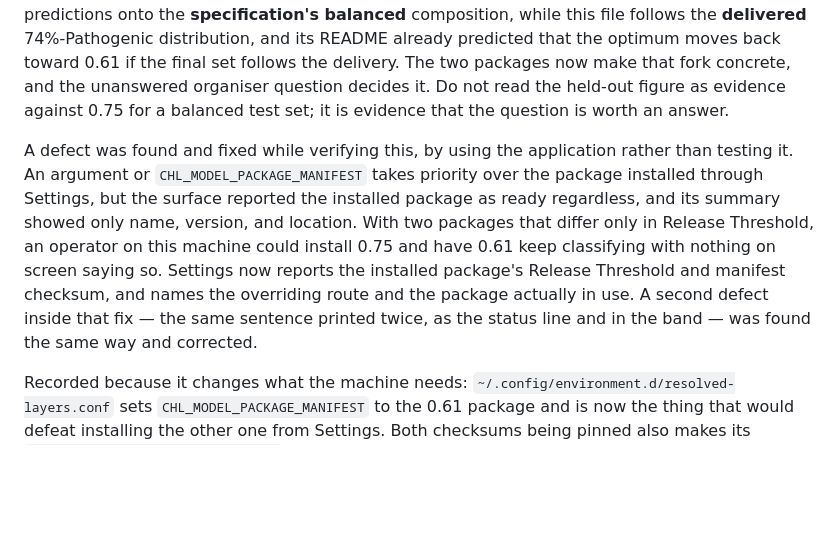
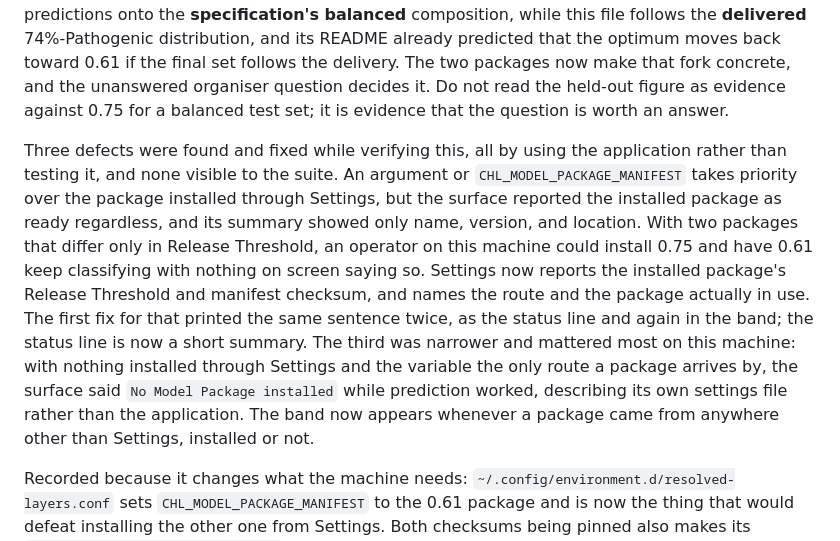
Before and after one commit to Abdourahman1909/resolved-layers, a Markdown page: docs/PROJECT_MEMORY.md, the part around the change. Drawn GitHub-style; blank space fills up the shorter version.

Commit message:
docs: record the third Settings defect and the current test count
Co-Authored-By: Claude Opus 5 <noreply@anthropic.com>

```diff
--- a/docs/PROJECT_MEMORY.md
+++ b/docs/PROJECT_MEMORY.md
@@ -307,7 +307,7 @@ Verified: all 736 ensemble, CatBoost, and LightGBM scores are identical between
 
 **Observed on the held-out file, and it matters.** Grouped by `_panel` at 0.75, the application reports mean F1 0.8916 and mean MCC 0.4639, against mean F1 0.9306 and mean MCC 0.5552 at 0.61. On this data 0.61 is the better threshold by roughly 0.065 on the competition metric. That is not a contradiction of the rebalance experiment: that experiment projects out-of-fold predictions onto the **specification's balanced** composition, while this file follows the **delivered** 74%-Pathogenic distribution, and its README already predicted that the optimum moves back toward 0.61 if the final set follows the delivery. The two packages now make that fork concrete, and the unanswered organiser question decides it. Do not read the held-out figure as evidence against 0.75 for a balanced test set; it is evidence that the question is worth an answer.
 
-A defect was found and fixed while verifying this, by using the application rather than testing it. An argument or `CHL_MODEL_PACKAGE_MANIFEST` takes priority over the package installed through Settings, but the surface reported the installed package as ready regardless, and its summary showed only name, version, and location. With two packages that differ only in Release Threshold, an operator on this machine could install 0.75 and have 0.61 keep classifying with nothing on screen saying so. Settings now reports the installed package's Release Threshold and manifest checksum, and names the overriding route and the package actually in use. A second defect inside that fix — the same sentence printed twice, as the status line and in the band — was found the same way and corrected.
+Three defects were found and fixed while verifying this, all by using the application rather than testing it, and none visible to the suite. An argument or `CHL_MODEL_PACKAGE_MANIFEST` takes priority over the package installed through Settings, but the surface reported the installed package as ready regardless, and its summary showed only name, version, and location. With two packages that differ only in Release Threshold, an operator on this machine could install 0.75 and have 0.61 keep classifying with nothing on screen saying so. Settings now reports the installed package's Release Threshold and manifest checksum, and names the route and the package actually in use. The first fix for that printed the same sentence twice, as the status line and again in the band; the status line is now a short summary. The third was narrower and mattered most on this machine: with nothing installed through Settings and the variable the only route a package arrives by, the surface said `No Model Package installed` while prediction worked, describing its own settings file rather than the application. The band now appears whenever a package came from anywhere other than Settings, installed or not.
 
 Recorded because it changes what the machine needs: `~/.config/environment.d/resolved-layers.conf` sets `CHL_MODEL_PACKAGE_MANIFEST` to the 0.61 package and is now the thing that would defeat installing the other one from Settings. Both checksums being pinned also makes its `CHL_TRUSTED_MODEL_PACKAGE_SHA256` unnecessary. Removing that file is the cleanest day-of setup; it is a machine configuration change, not a repository one.
 
```
Also changed, not shown: docs/NEXT_SESSION.md (+13 -9 lines).
